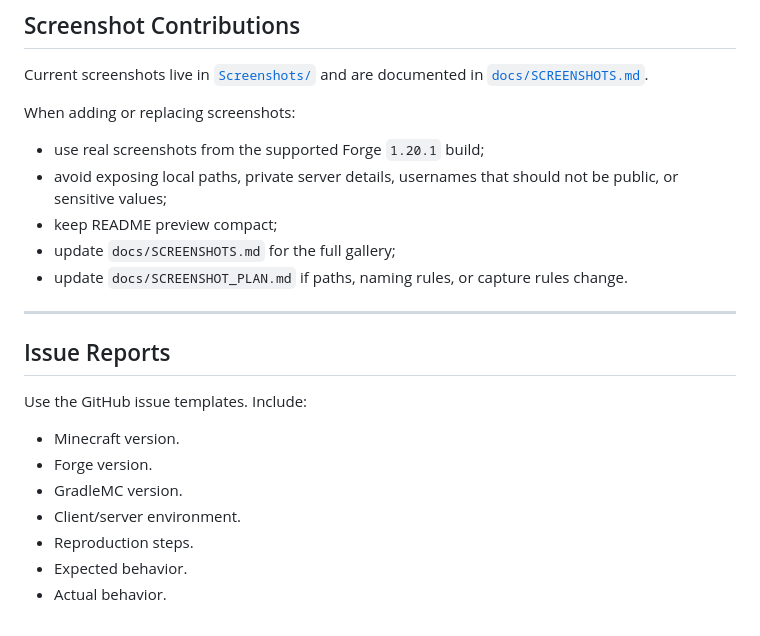
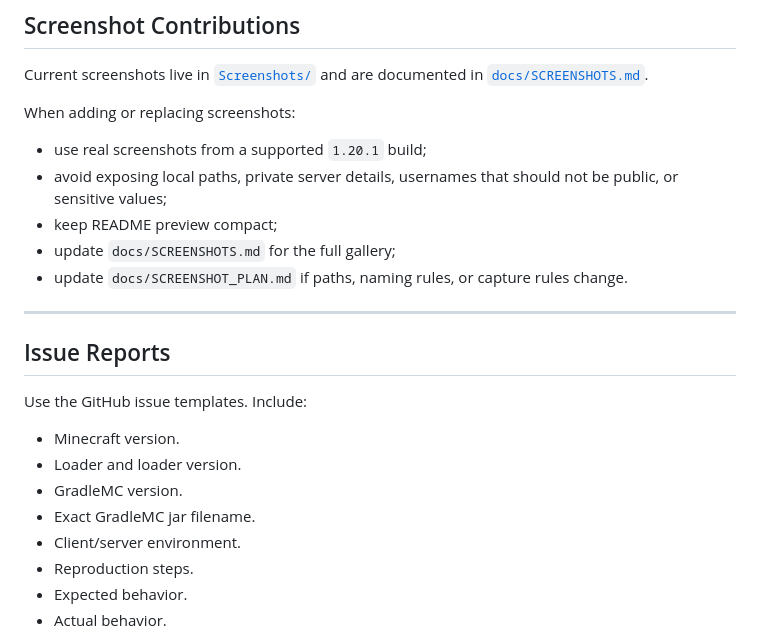
Before and after one commit to SoumyajitXD/GradleMC, a Markdown page: CONTRIBUTING.md, the part around one of its changes. GitHub-like rendering.

```diff
--- a/CONTRIBUTING.md
+++ b/CONTRIBUTING.md
@@ -95,7 +99,7 @@ Current screenshots live in [`Screenshots/`](Screenshots/) and are documented in
 
 When adding or replacing screenshots:
 
-- use real screenshots from the supported Forge `1.20.1` build;
+- use real screenshots from a supported `1.20.1` build;
 - avoid exposing local paths, private server details, usernames that should not be public, or sensitive values;
 - keep README preview compact;
 - update `docs/SCREENSHOTS.md` for the full gallery;
@@ -108,8 +112,9 @@ When adding or replacing screenshots:
 Use the GitHub issue templates. Include:
 
 - Minecraft version.
-- Forge version.
+- Loader and loader version.
 - GradleMC version.
+- Exact GradleMC jar filename.
 - Client/server environment.
 - Reproduction steps.
 - Expected behavior.
```
Also changed, not shown: other parts of CONTRIBUTING.md (+10 -6 lines).
